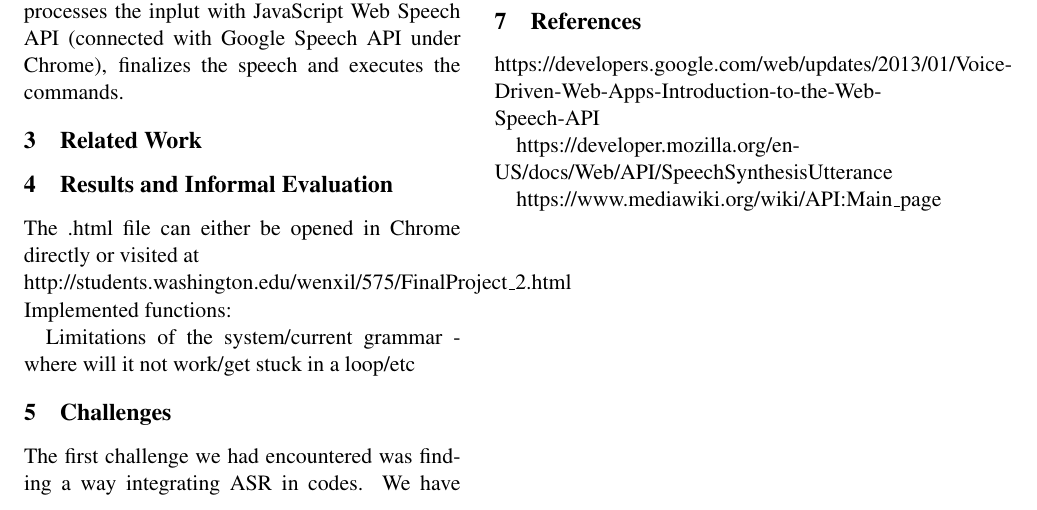
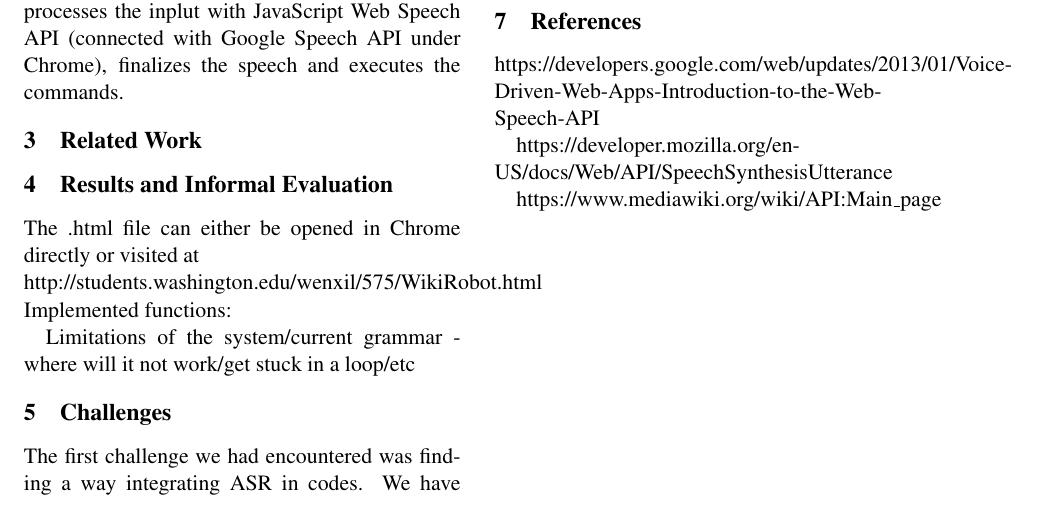
Before and after one commit to HikaruL/wikiSDS, a LaTeX paper (report-latex/WikiRobot.tex): part of the page, cut so that both start at the same text. Compiled offline with pdfLaTeX.

Commit message:
add latex

```diff
--- a/report-latex/WikiRobot.tex
+++ b/report-latex/WikiRobot.tex
@@ -66,7 +66,7 @@ This application uses simple HTML, CSS with JavaScript which takes in user speec
 
 \section{Results and Informal Evaluation}
 The .html file can either be opened in Chrome directly or visited at \\
-http://students.washington.edu/wenxil/575/FinalProject\_2.html \\
+http://students.washington.edu/wenxil/575/WikiRobot.html \\
 Implemented functions:
 
 Limitations of the system/current grammar - where will it not work/get stuck in a loop/etc
```
Also changed, not shown: report-latex/WikiRobot.pdf, 2 other files.
